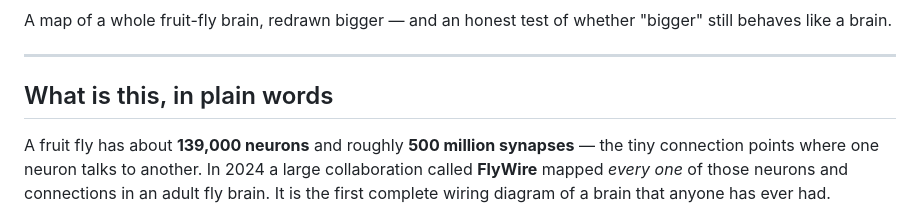
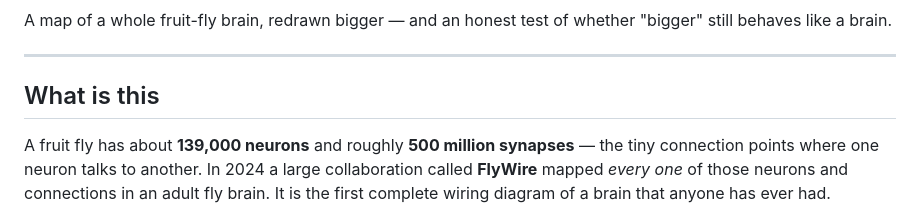
Before and after one commit to rickenator/VybFly, a Markdown page: README.md, the part around the change. Drawn GitHub-style.

Commit message:
Update section title in README
Removed 'in plain words' from the section title.

```diff
--- a/README.md
+++ b/README.md
@@ -7,7 +7,7 @@ behaves like a brain.
 
 ---
 
-## What is this, in plain words
+## What is this
 
 A fruit fly has about **139,000 neurons** and roughly **500 million synapses** — the tiny
 connection points where one neuron talks to another. In 2024 a large collaboration called
```
